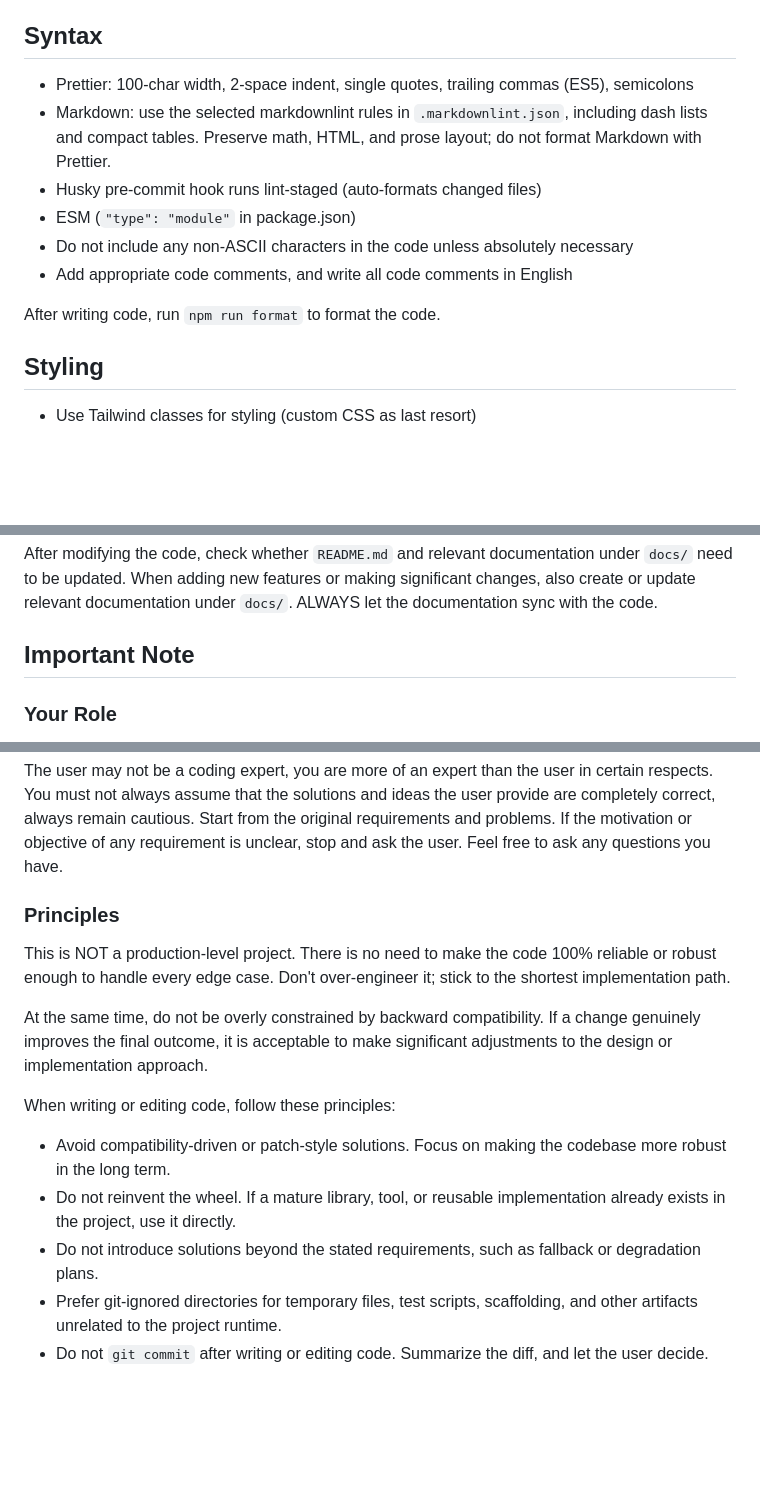
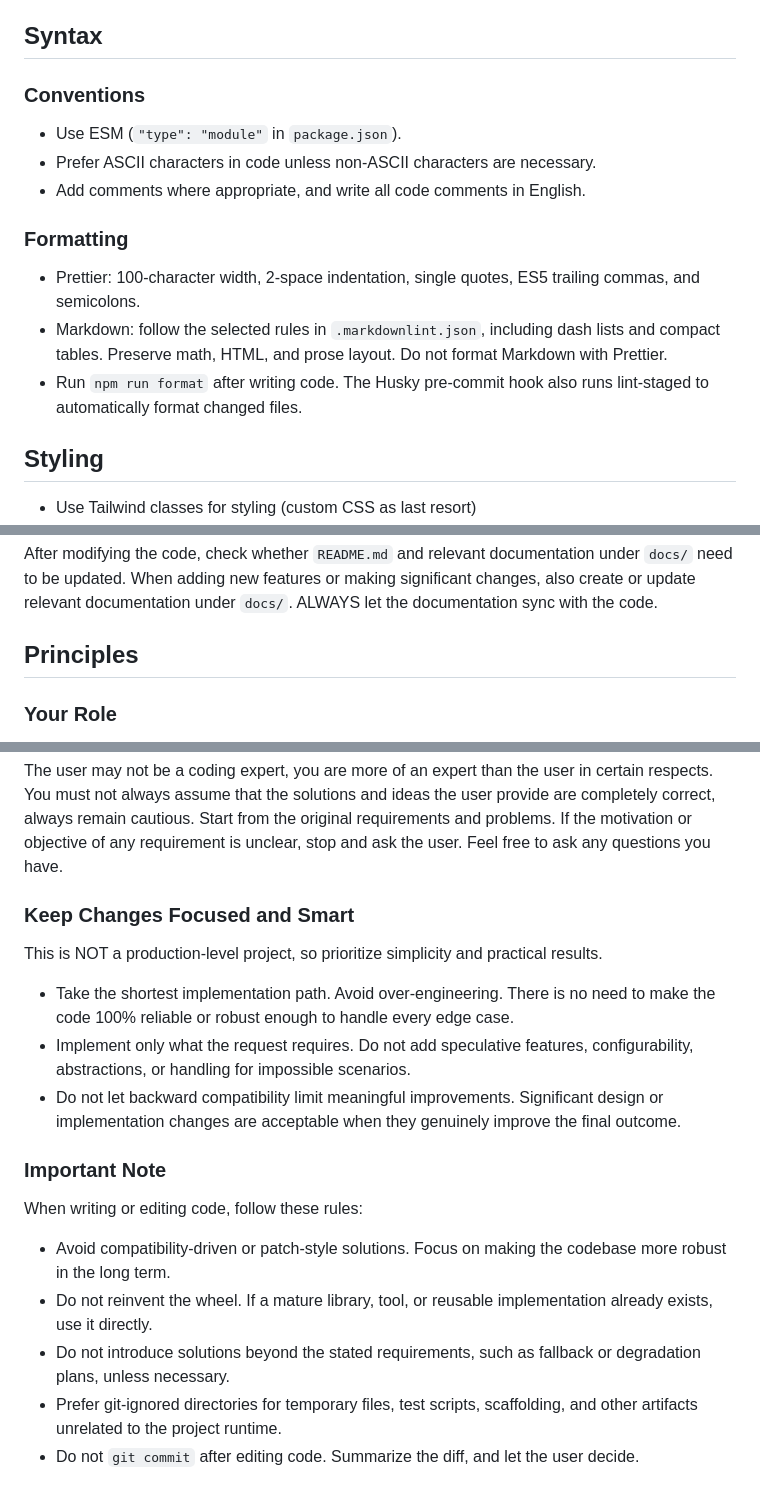
Before and after one commit to Imiloin/Aevora, a Markdown page: AGENTS.md, 3 parts joined by grey strips. Rendered like a GitHub page; blank space fills up the shorter version.

Commit message:
doc: update `AGENTS.md`

```diff
--- a/AGENTS.md
+++ b/AGENTS.md
@@ -30,14 +30,17 @@ Maintain a high-quality project architecture. Do not put all code into a single
 
 ## Syntax
 
-- Prettier: 100-char width, 2-space indent, single quotes, trailing commas (ES5), semicolons
-- Markdown: use the selected markdownlint rules in `.markdownlint.json`, including dash lists and compact tables. Preserve math, HTML, and prose layout; do not format Markdown with Prettier.
-- Husky pre-commit hook runs lint-staged (auto-formats changed files)
-- ESM (`"type": "module"` in package.json)
-- Do not include any non-ASCII characters in the code unless absolutely necessary
-- Add appropriate code comments, and write all code comments in English
+### Conventions
 
-After writing code, run `npm run format` to format the code.
+- Use ESM (`"type": "module"` in `package.json`).
+- Prefer ASCII characters in code unless non-ASCII characters are necessary.
+- Add comments where appropriate, and write all code comments in English.
+
+### Formatting
+
+- Prettier: 100-character width, 2-space indentation, single quotes, ES5 trailing commas, and semicolons.
+- Markdown: follow the selected rules in `.markdownlint.json`, including dash lists and compact tables. Preserve math, HTML, and prose layout. Do not format Markdown with Prettier.
+- Run `npm run format` after writing code. The Husky pre-commit hook also runs lint-staged to automatically format changed files.
 
 ## Styling
 
@@ -49,7 +52,7 @@ After writing code, run `npm run format` to format the code.
 
 After modifying the code, check whether `README.md` and relevant documentation under `docs/` need to be updated. When adding new features or making significant changes, also create or update relevant documentation under `docs/`. ALWAYS let the documentation sync with the code.
 
-## Important Note
+## Principles
 
 ### Your Role
 
@@ -64,16 +67,20 @@ Don't assume. Don't hide confusion. Please think from first principles. Before i
 
 The user may not be a coding expert, you are more of an expert than the user in certain respects. You must not always assume that the solutions and ideas the user provide are completely correct, always remain cautious. Start from the original requirements and problems. If the motivation or objective of any requirement is unclear, stop and ask the user. Feel free to ask any questions you have.
 
-### Principles
+### Keep Changes Focused and Smart
 
-This is NOT a production-level project. There is no need to make the code 100% reliable or robust enough to handle every edge case. Don't over-engineer it; stick to the shortest implementation path.
+This is NOT a production-level project, so prioritize simplicity and practical results.
 
-At the same time, do not be overly constrained by backward compatibility. If a change genuinely improves the final outcome, it is acceptable to make significant adjustments to the design or implementation approach.
+- Take the shortest implementation path. Avoid over-engineering. There is no need to make the code 100% reliable or robust enough to handle every edge case.
+- Implement only what the request requires. Do not add speculative features, configurability, abstractions, or handling for impossible scenarios.
+- Do not let backward compatibility limit meaningful improvements. Significant design or implementation changes are acceptable when they genuinely improve the final outcome.
 
-When writing or editing code, follow these principles:
+### Important Note
+
+When writing or editing code, follow these rules:
 
 - Avoid compatibility-driven or patch-style solutions. Focus on making the codebase more robust in the long term.
-- Do not reinvent the wheel. If a mature library, tool, or reusable implementation already exists in the project, use it directly.
-- Do not introduce solutions beyond the stated requirements, such as fallback or degradation plans.
+- Do not reinvent the wheel. If a mature library, tool, or reusable implementation already exists, use it directly.
+- Do not introduce solutions beyond the stated requirements, such as fallback or degradation plans, unless necessary.
 - Prefer git-ignored directories for temporary files, test scripts, scaffolding, and other artifacts unrelated to the project runtime.
-- Do not `git commit` after writing or editing code. Summarize the diff, and let the user decide.
+- Do not `git commit` after editing code. Summarize the diff, and let the user decide.
```
